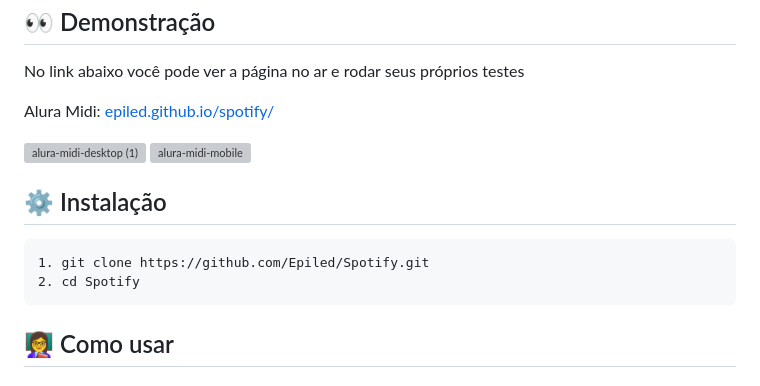
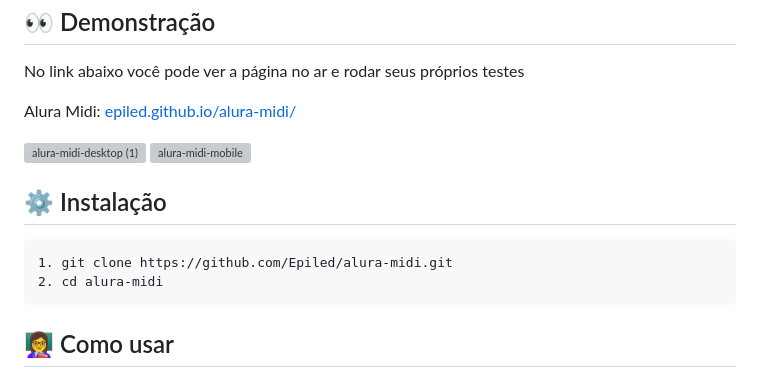
Before and after one commit to Epiled/alura-midi, a Markdown page: README.md, the part around one of its changes. Drawn GitHub-style; grey boxes are pictures that could not be loaded.

Commit message:
Update README.md
Correção dos apontamentos links

````diff
--- a/README.md
+++ b/README.md
@@ -45,7 +45,7 @@
 <h2 id="demonstracao"> 👀 Demonstração </h2>
 
 <p>No link abaixo você pode ver a página no ar e rodar seus próprios testes</p>
-<p>Alura Midi: <a href="epiled.github.io/spotify/">epiled.github.io/spotify/</a></p>
+<p>Alura Midi: <a href="epiled.github.io/alura-midi/">epiled.github.io/alura-midi/</a></p>
 
 ![alura-midi-desktop (1)](https://github.com/Epiled/Alura-Midi----JavaScript-para-Web-Crie-p-ginas-din-micas/assets/55258483/6232d3c2-248a-49c3-b611-c6a29693054d)
 ![alura-midi-mobile](https://github.com/Epiled/Alura-Midi----JavaScript-para-Web-Crie-p-ginas-din-micas/assets/55258483/7e7b8476-5e95-43e2-81b2-f4d5fc5867fa)
@@ -53,8 +53,8 @@
 <h2 id="instalacao"> ⚙ Instalação </h2>
 
 ```
-1. git clone https://github.com/Epiled/Spotify.git
-2. cd Spotify
+1. git clone https://github.com/Epiled/alura-midi.git
+2. cd alura-midi
 ```
 
 <h2 id="como-usar"> 👩‍🏫 Como usar </h2>
````
Also changed, not shown: other parts of README.md (+5 -5 lines).
